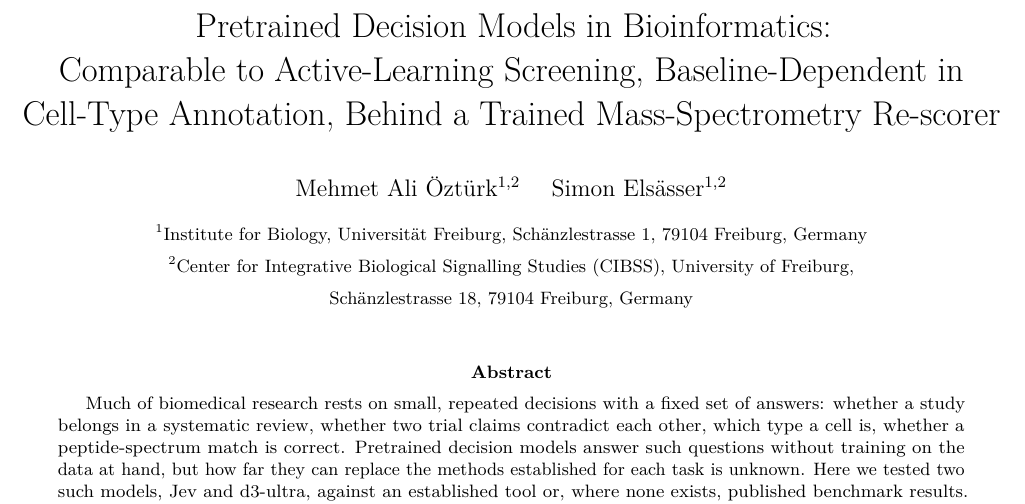
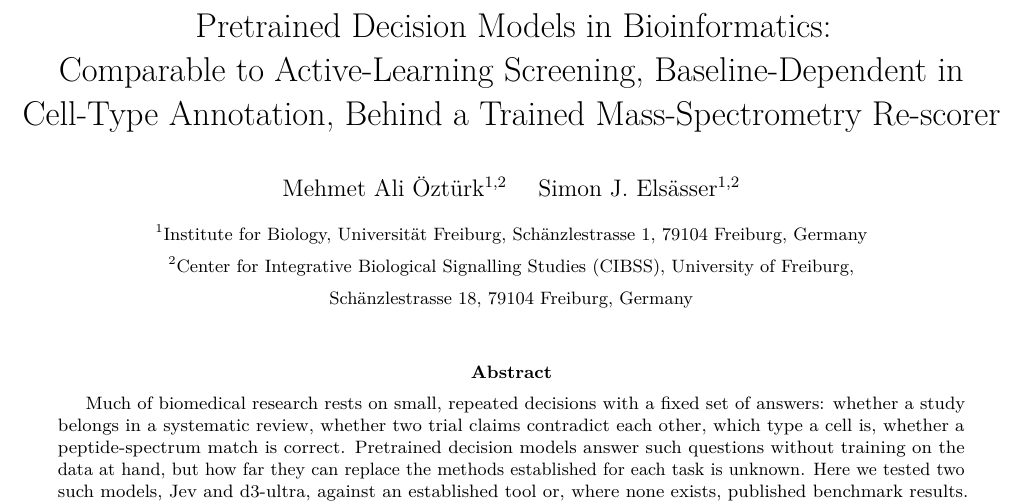
Before and after one commit to oeztuerkmehmetali-del/decision-model-benchmark, a LaTeX paper (paper.tex): part of page 1 of 10, cut so that both start at the same text. Compiled offline with pdfLaTeX.

Commit message:
Author name: Simon J. Elsasser

```diff
--- a/paper.tex
+++ b/paper.tex
@@ -12,7 +12,7 @@
 
 \title{Pretrained Decision Models in Bioinformatics:\\ Comparable to Active-Learning Screening, Baseline-Dependent in Cell-Type Annotation, Behind a Trained Mass-Spectrometry Re-scorer}
 \author{%
-  Mehmet Ali \"{O}zt\"{u}rk$^{1,2}$ \quad Simon Els\"{a}sser$^{1,2}$\\[6pt]
+  Mehmet Ali \"{O}zt\"{u}rk$^{1,2}$ \quad Simon J. Els\"{a}sser$^{1,2}$\\[6pt]
   {\small $^{1}$Institute for Biology, Universit\"{a}t Freiburg, Sch\"{a}nzlestrasse 1, 79104 Freiburg, Germany}\\
   {\small $^{2}$Center for Integrative Biological Signalling Studies (CIBSS), University of Freiburg,}\\
   {\small Sch\"{a}nzlestrasse 18, 79104 Freiburg, Germany}}
```
Also changed, not shown: CC-BY-4.0.txt (+1 -1 lines), README.md, paper.pdf, 1 other file.
